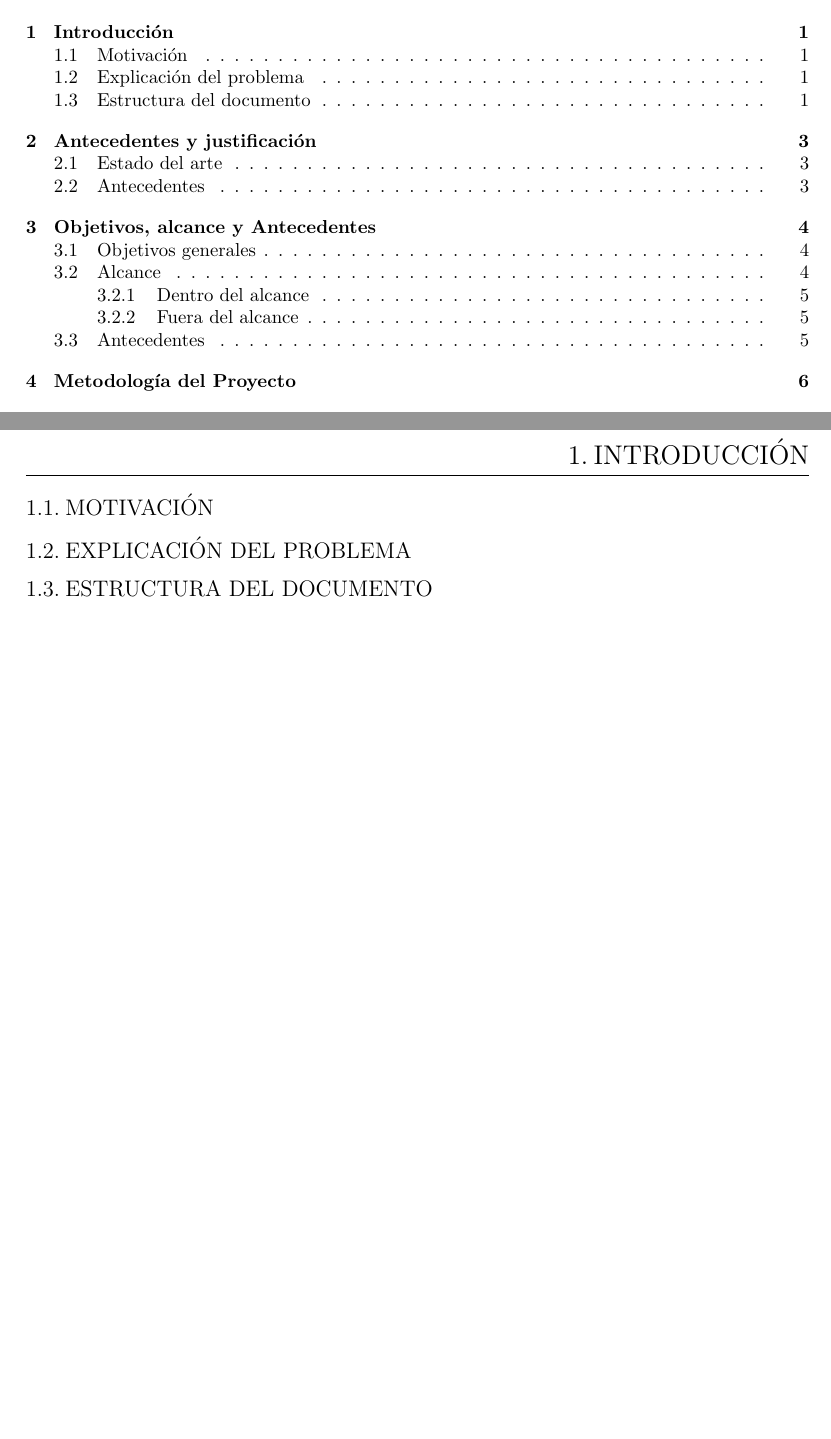
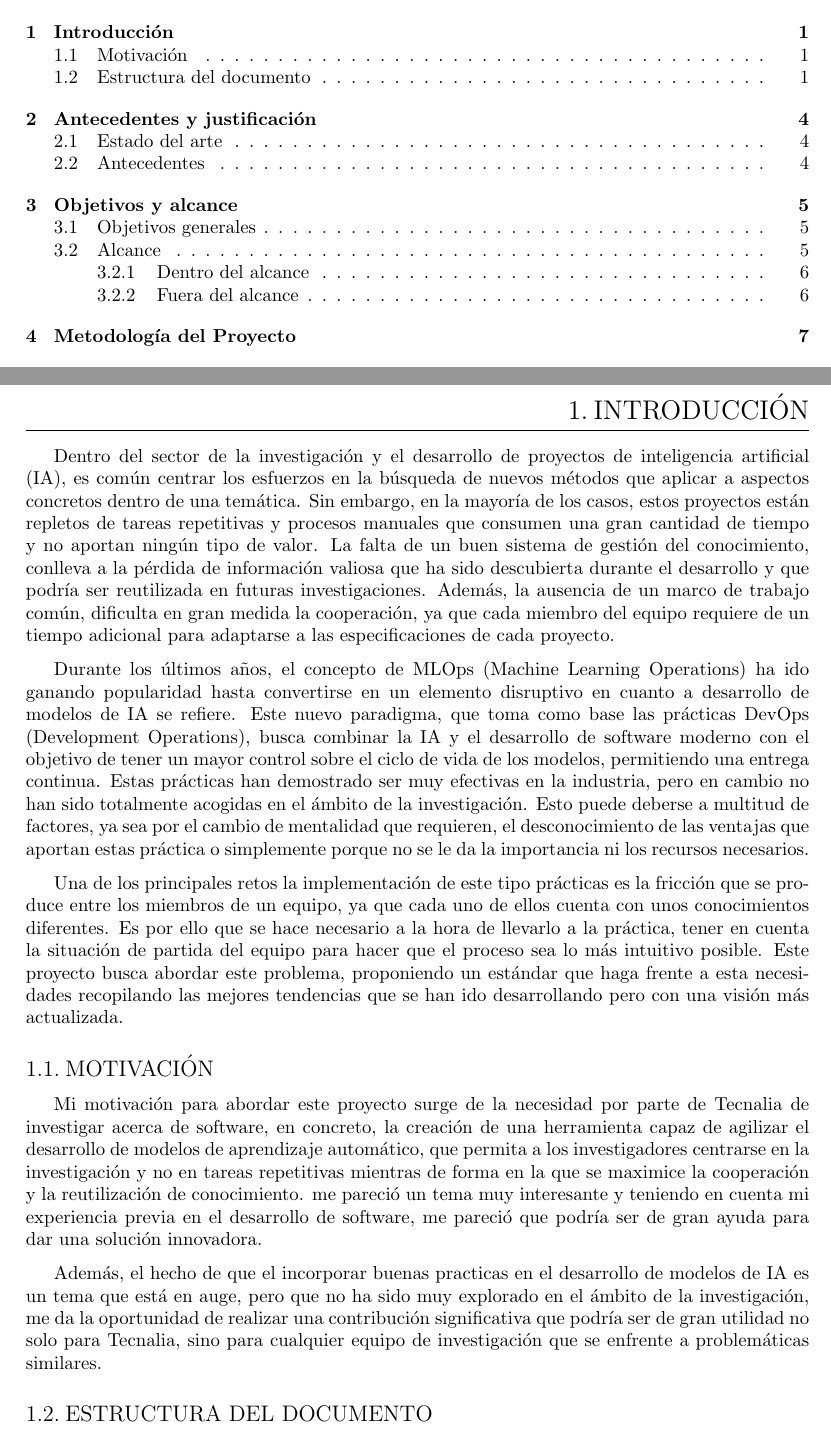
Before and after one commit to Betagmr/UD-TFM, a LaTeX document (main.tex, which reads pages/introduction.tex): two parts of pages 5 and 11 of 18 before the commit and two parts of pages 5 and 11 of 19 after it, joined at a grey line, cut so that both start at the same text, the shorter picture padded with empty space. Compiled offline with pdfLaTeX.

Commit message:
ADD: introduction\n

```diff
--- a/main.tex
+++ b/main.tex
@@ -25,6 +25,7 @@
 \usepackage{listings}
 \usepackage{dirtree}
 \usepackage{eurosym}
+\usepackage{indentfirst}
 
 
 %%%%%%%%%%%%%%%%%%%%%%%%%% Page Setting %%%%%%%%%%%%%%%%%%%%%%%%%%%%%%%%%%%%%%%
--- a/pages/introduction.tex
+++ b/pages/introduction.tex
@@ -1,8 +1,45 @@
 \section{Introducción}
+Dentro del sector de la investigación y el desarrollo de proyectos de inteligencia artificial (IA),
+es común centrar los esfuerzos en la búsqueda de nuevos métodos que aplicar a aspectos
+concretos dentro de una temática. Sin embargo, en la mayoría de los casos,
+estos proyectos están repletos de tareas repetitivas y procesos manuales que consumen una gran
+cantidad de tiempo y no aportan ningún tipo de valor. La falta de un buen sistema de gestión
+del conocimiento, conlleva a la pérdida de información valiosa que ha sido descubierta durante el
+desarrollo y que podría ser reutilizada en futuras investigaciones. Además, la ausencia de un
+marco de trabajo común, dificulta en gran medida la cooperación, ya que cada miembro del equipo requiere
+de un tiempo adicional para adaptarse a las especificaciones de cada proyecto.\medskip
+
+Durante los últimos años, el concepto de MLOps (Machine Learning Operations) ha ido ganando popularidad
+hasta convertirse en un elemento disruptivo en cuanto a desarrollo de modelos de IA se refiere. Este
+nuevo paradigma, que toma como base las prácticas DevOps (Development Operations), busca combinar la IA
+y el desarrollo de software moderno con el objetivo de tener un mayor control sobre el ciclo de
+vida de los modelos, permitiendo una entrega continua. Estas prácticas han demostrado
+ser muy efectivas en la industria, pero en cambio no han sido totalmente acogidas en el ámbito de la
+investigación. Esto puede deberse a multitud de factores, ya sea por el cambio de mentalidad que requieren, el
+desconocimiento de las ventajas que aportan estas práctica o simplemente porque no se le da la
+importancia ni los recursos necesarios.\medskip
+
+Una de los principales retos la implementación de este tipo prácticas es la fricción que se produce
+entre los miembros de un equipo, ya que cada uno de ellos cuenta con unos conocimientos diferentes.
+Es por ello que se hace necesario a la hora de llevarlo a la práctica, tener en cuenta la situación
+de partida del equipo para hacer que el proceso sea lo más intuitivo posible. Este proyecto busca
+abordar este problema, proponiendo un estándar que haga frente a esta necesidades recopilando las
+mejores tendencias que se han ido desarrollando pero con una visión más actualizada.
+
 
 \subsection{Motivación}
+Mi motivación para abordar este proyecto surge de la necesidad por parte de Tecnalia de
+investigar acerca de software, en concreto, la creación de una herramienta capaz de agilizar
+el desarrollo de modelos de aprendizaje automático, que permita a los investigadores centrarse en
+la investigación y no en tareas repetitivas mientras de forma en la que se maximice la cooperación
+y la reutilización de conocimiento. me pareció un tema muy interesante y teniendo en cuenta mi experiencia previa en el desarrollo de software,
+me pareció que podría ser de gran ayuda para dar una solución innovadora. \medskip
 
-\subsection{Explicación del problema}
+Además, el hecho de que el incorporar buenas practicas en el desarrollo de modelos de IA
+es un tema que está en auge, pero que no ha sido muy explorado en el ámbito de la investigación,
+me da la oportunidad de realizar una contribución significativa que podría ser de gran utilidad
+no solo para Tecnalia, sino para cualquier equipo de investigación que se enfrente a problemáticas
+similares.
 
 \subsection{Estructura del documento}
 En esta sección, se presenta la estructura del documento de forma clara y organizada. Se
```
Also changed, not shown: pages/scope_objetives.tex (+1 -3 lines), 1 other file.
